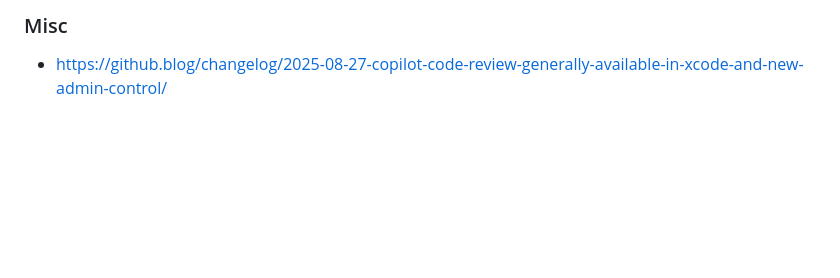
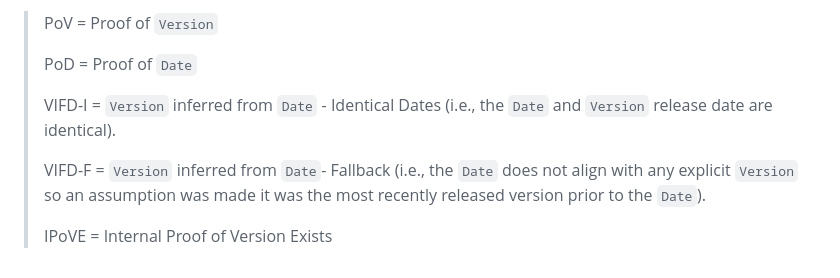
Before and after one commit to mpchenette/copilot-feature-matrix, a Markdown page: research.md, the part around the change printed below. GitHub-like rendering; blank space fills up the shorter version.

```diff
--- a/research.md
+++ b/research.md
@@ -249,4 +151,10 @@
 
-
-### Misc
-- https://github.blog/changelog/2025-08-27-copilot-code-review-generally-available-in-xcode-and-new-admin-control/
+> PoV = Proof of `Version`
+>
+> PoD = Proof of `Date`
+>
+> VIFD-I = `Version` inferred from `Date` - Identical Dates (i.e., the `Date` and `Version` release date are identical).
+>
+> VIFD-F = `Version` inferred from `Date`- Fallback (i.e., the `Date` does not align with any explicit `Version` so an assumption was made it was the most recently released version prior to the `Date`).
+>
+> IPoVE = Internal Proof of Version Exists
```
Also changed, not shown: other parts of research.md (+16 -114 lines).
